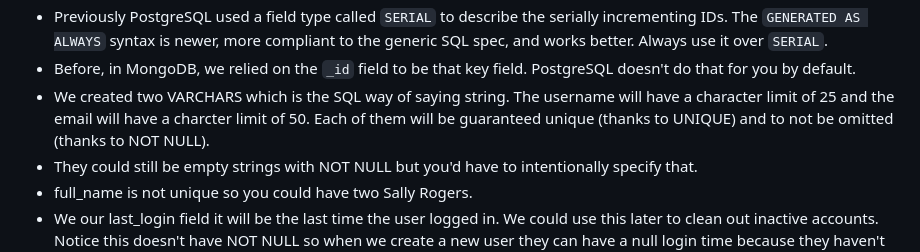
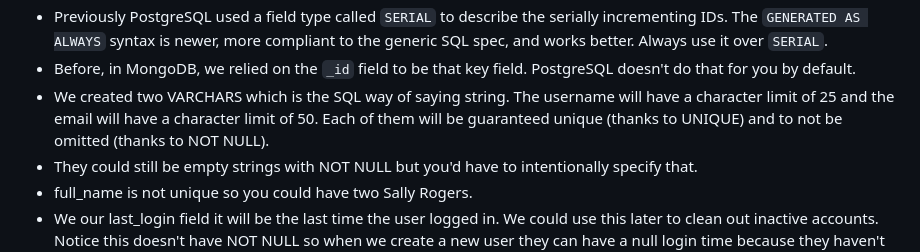
Before and after one commit to btholt/complete-intro-to-databases, a Markdown page: lessons/postgresql.md, the part around the change. GitHub-like rendering.

Commit message:
typo
charcter -> character

```diff
--- a/lessons/postgresql.md
+++ b/lessons/postgresql.md
@@ -95,7 +95,7 @@ So let's break this down
 - `user_id` will be an incrementing field The first users will have a user_id of 1, the second one will have user_id of 2, etc. That's what the `GENERATED ALWAYS AS IDENTITY` means. It's autoincrementing. The PRIMARY KEY part means it's what the table will be indexed on which means inherently that it is indexed.
 - Previously PostgreSQL used a field type called `SERIAL` to describe the serially incrementing IDs. The `GENERATED AS ALWAYS` syntax is newer, more compliant to the generic SQL spec, and works better. Always use it over `SERIAL`.
 - Before, in MongoDB, we relied on the `_id` field to be that key field. PostgreSQL doesn't do that for you by default.
-- We created two VARCHARS which is the SQL way of saying string. The username will have a character limit of 25 and the email will have a charcter limit of 50. Each of them will be guaranteed unique (thanks to UNIQUE) and to not be omitted (thanks to NOT NULL).
+- We created two VARCHARS which is the SQL way of saying string. The username will have a character limit of 25 and the email will have a character limit of 50. Each of them will be guaranteed unique (thanks to UNIQUE) and to not be omitted (thanks to NOT NULL).
 - They could still be empty strings with NOT NULL but you'd have to intentionally specify that.
 - full_name is not unique so you could have two Sally Rogers.
 - We our last_login field it will be the last time the user logged in. We could use this later to clean out inactive accounts. Notice this doesn't have NOT NULL so when we create a new user they can have a null login time because they haven't logged in yet.
```
